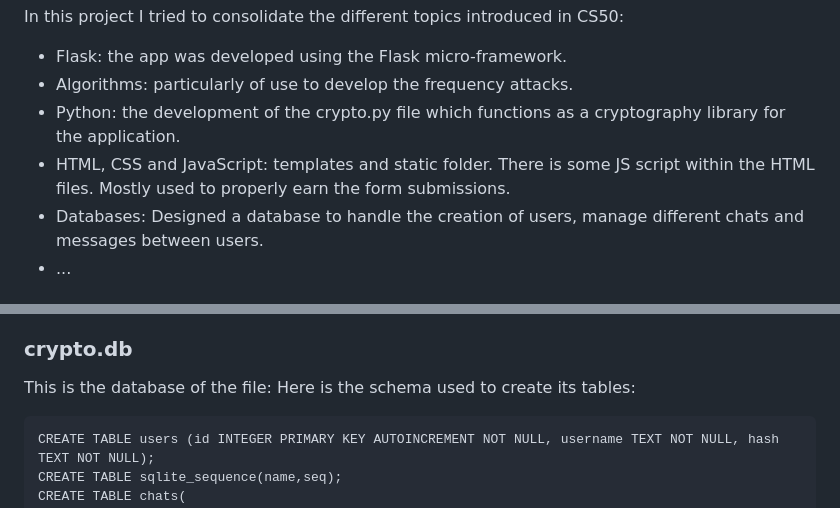
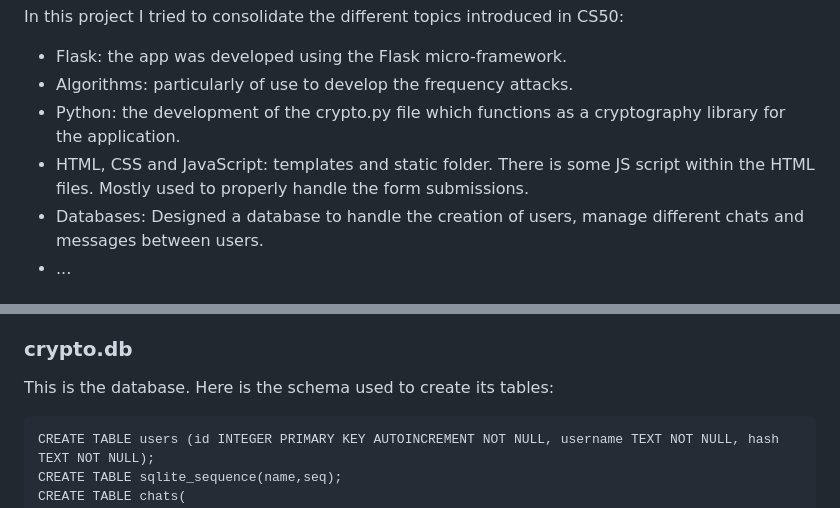
Before and after one commit to sebastienmira/Sigil, a Markdown page: README.md, 2 parts joined by grey strips. Rendered like a GitHub page.

````diff
--- a/README.md
+++ b/README.md
@@ -12,7 +12,7 @@ In this project I tried to consolidate the different topics introduced in CS50:
 - Flask: the app was developed using the Flask micro-framework.
 - Algorithms: particularly of use to develop the frequency attacks.
 - Python: the development of the crypto.py file which functions as a cryptography library for the application.
-- HTML, CSS and JavaScript: templates and static folder. There is some JS script within the HTML files. Mostly used to properly earn the form submissions.
+- HTML, CSS and JavaScript: templates and static folder. There is some JS script within the HTML files. Mostly used to properly handle the form submissions.
 - Databases: Designed a database to handle the creation of users, manage different chats and messages between users.
 - ...
 
@@ -68,7 +68,7 @@ The likelihood for each of this strings to be the actual key is then calculated.
 I imported two functions from the finance assignment in CS50 `apology` and `login_required`. I also stored a large dictionary of english words in this file.
 
 ### crypto.db
-This is the database of the file:
+This is the database.
 Here is the schema used to create its tables:
 
 ```
````
